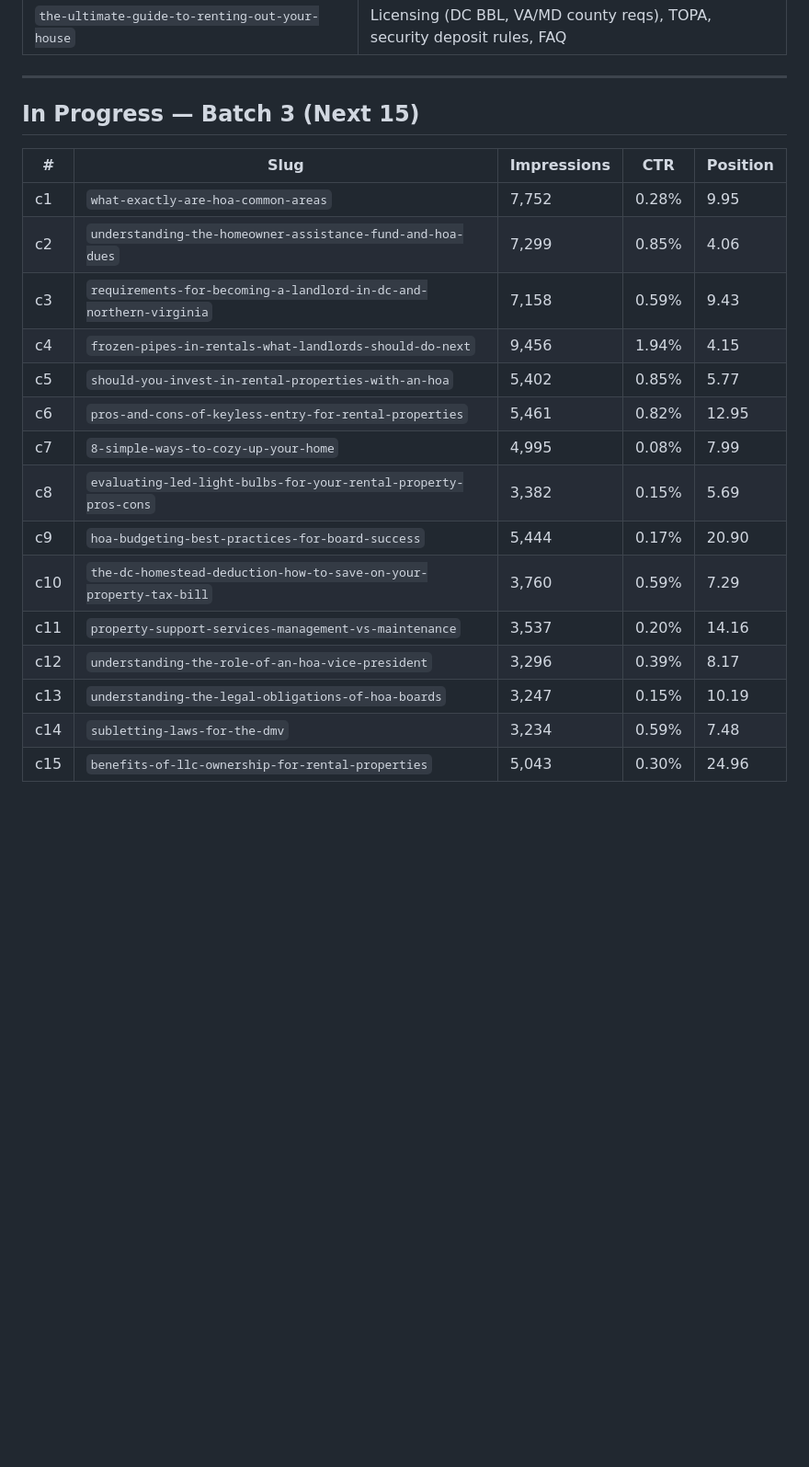
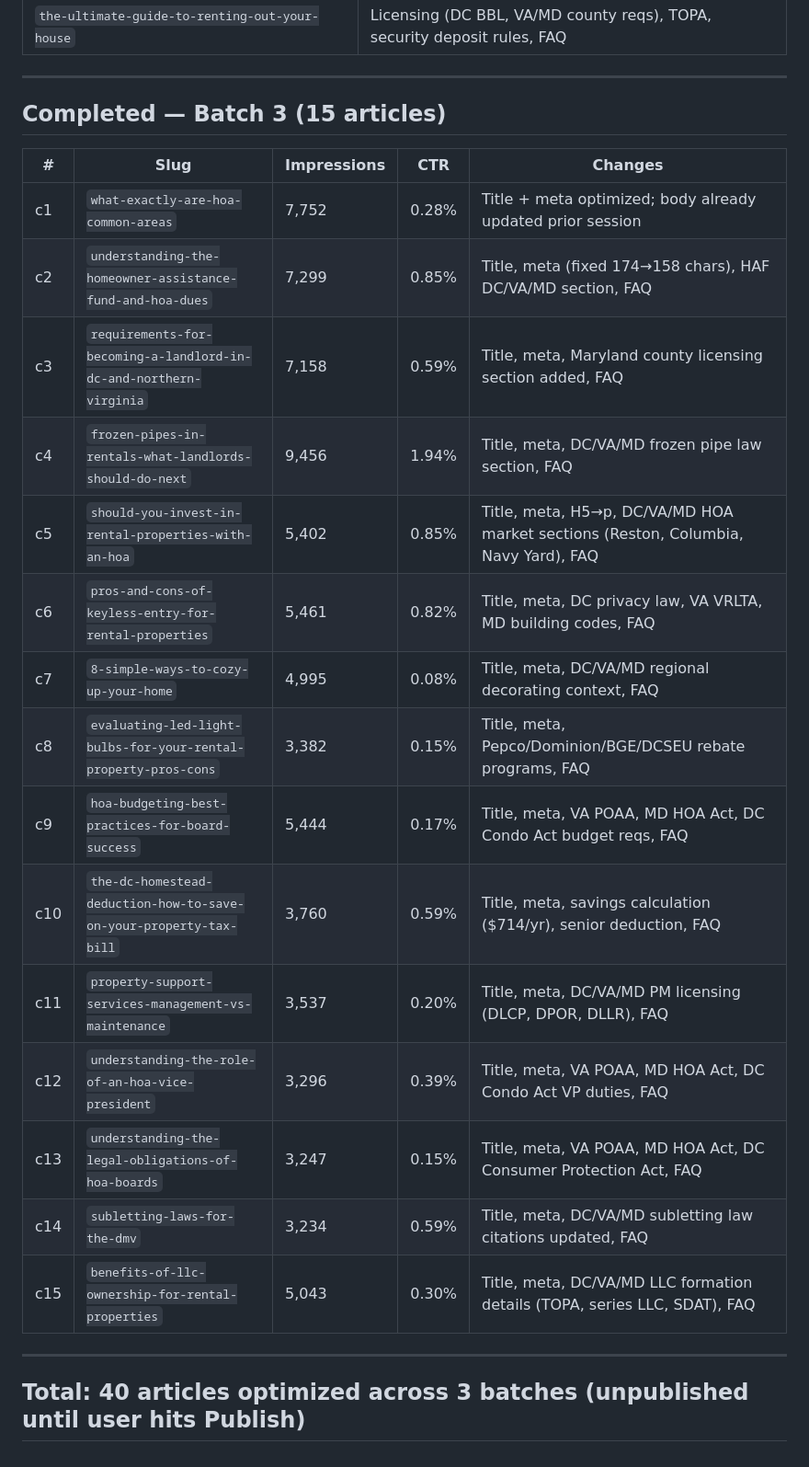
Before and after one commit to tomcarcone/continuum-salesforce-overview, a Markdown page: SEO_PROGRESS.md, the part around the change. Shown at 92% size. Drawn GitHub-style; blank space fills up the shorter version.

Commit message:
Complete Batch 3: all 15 articles optimized for CTR
All 15 articles from Batch 3 updated in Webflow CMS with:
- Optimized title tags and meta descriptions (≤170 chars)
- DC/VA/MD jurisdiction-specific content sections
- Comprehensive FAQ sections on each article
- Semantic HTML fixes (H5→p, blockquote→p, heading hierarchy)
- Local references: Reston, Columbia, Capitol Hill, Arlington, etc.
- Utility program citations: Pepco, Dominion, BGE, DCSEU
- Statutory citations: VA POAA, MD HOA Act, DC Condo Act, VRLTA

Running total: 40 articles optimized across Batches 1–3.
Awaiting user to publish in Webflow.

Made-with: Cursor

```diff
--- a/SEO_PROGRESS.md
+++ b/SEO_PROGRESS.md
@@ -48,22 +48,26 @@ Strategy: Fix semantic HTML, add DC/VA/MD geo-references, add FAQ sections, opti
 
 ---
 
-## In Progress — Batch 3 (Next 15)
+## Completed — Batch 3 (15 articles)
 
-| # | Slug | Impressions | CTR | Position |
-|---|------|-------------|-----|----------|
-| c1 | `what-exactly-are-hoa-common-areas` | 7,752 | 0.28% | 9.95 |
-| c2 | `understanding-the-homeowner-assistance-fund-and-hoa-dues` | 7,299 | 0.85% | 4.06 |
-| c3 | `requirements-for-becoming-a-landlord-in-dc-and-northern-virginia` | 7,158 | 0.59% | 9.43 |
-| c4 | `frozen-pipes-in-rentals-what-landlords-should-do-next` | 9,456 | 1.94% | 4.15 |
-| c5 | `should-you-invest-in-rental-properties-with-an-hoa` | 5,402 | 0.85% | 5.77 |
-| c6 | `pros-and-cons-of-keyless-entry-for-rental-properties` | 5,461 | 0.82% | 12.95 |
-| c7 | `8-simple-ways-to-cozy-up-your-home` | 4,995 | 0.08% | 7.99 |
-| c8 | `evaluating-led-light-bulbs-for-your-rental-property-pros-cons` | 3,382 | 0.15% | 5.69 |
-| c9 | `hoa-budgeting-best-practices-for-board-success` | 5,444 | 0.17% | 20.90 |
-| c10 | `the-dc-homestead-deduction-how-to-save-on-your-property-tax-bill` | 3,760 | 0.59% | 7.29 |
-| c11 | `property-support-services-management-vs-maintenance` | 3,537 | 0.20% | 14.16 |
-| c12 | `understanding-the-role-of-an-hoa-vice-president` | 3,296 | 0.39% | 8.17 |
-| c13 | `understanding-the-legal-obligations-of-hoa-boards` | 3,247 | 0.15% | 10.19 |
-| c14 | `subletting-laws-for-the-dmv` | 3,234 | 0.59% | 7.48 |
-| c15 | `benefits-of-llc-ownership-for-rental-properties` | 5,043 | 0.30% | 24.96 |
+| # | Slug | Impressions | CTR | Changes |
+|---|------|-------------|-----|---------|
+| c1 | `what-exactly-are-hoa-common-areas` | 7,752 | 0.28% | Title + meta optimized; body already updated prior session |
+| c2 | `understanding-the-homeowner-assistance-fund-and-hoa-dues` | 7,299 | 0.85% | Title, meta (fixed 174→158 chars), HAF DC/VA/MD section, FAQ |
+| c3 | `requirements-for-becoming-a-landlord-in-dc-and-northern-virginia` | 7,158 | 0.59% | Title, meta, Maryland county licensing section added, FAQ |
+| c4 | `frozen-pipes-in-rentals-what-landlords-should-do-next` | 9,456 | 1.94% | Title, meta, DC/VA/MD frozen pipe law section, FAQ |
+| c5 | `should-you-invest-in-rental-properties-with-an-hoa` | 5,402 | 0.85% | Title, meta, H5→p, DC/VA/MD HOA market sections (Reston, Columbia, Navy Yard), FAQ |
+| c6 | `pros-and-cons-of-keyless-entry-for-rental-properties` | 5,461 | 0.82% | Title, meta, DC privacy law, VA VRLTA, MD building codes, FAQ |
+| c7 | `8-simple-ways-to-cozy-up-your-home` | 4,995 | 0.08% | Title, meta, DC/VA/MD regional decorating context, FAQ |
+| c8 | `evaluating-led-light-bulbs-for-your-rental-property-pros-cons` | 3,382 | 0.15% | Title, meta, Pepco/Dominion/BGE/DCSEU rebate programs, FAQ |
+| c9 | `hoa-budgeting-best-practices-for-board-success` | 5,444 | 0.17% | Title, meta, VA POAA, MD HOA Act, DC Condo Act budget reqs, FAQ |
+| c10 | `the-dc-homestead-deduction-how-to-save-on-your-property-tax-bill` | 3,760 | 0.59% | Title, meta, savings calculation ($714/yr), senior deduction, FAQ |
+| c11 | `property-support-services-management-vs-maintenance` | 3,537 | 0.20% | Title, meta, DC/VA/MD PM licensing (DLCP, DPOR, DLLR), FAQ |
+| c12 | `understanding-the-role-of-an-hoa-vice-president` | 3,296 | 0.39% | Title, meta, VA POAA, MD HOA Act, DC Condo Act VP duties, FAQ |
+| c13 | `understanding-the-legal-obligations-of-hoa-boards` | 3,247 | 0.15% | Title, meta, VA POAA, MD HOA Act, DC Consumer Protection Act, FAQ |
+| c14 | `subletting-laws-for-the-dmv` | 3,234 | 0.59% | Title, meta, DC/VA/MD subletting law citations updated, FAQ |
+| c15 | `benefits-of-llc-ownership-for-rental-properties` | 5,043 | 0.30% | Title, meta, DC/VA/MD LLC formation details (TOPA, series LLC, SDAT), FAQ |
+
+---
+
+## Total: 40 articles optimized across 3 batches (unpublished until user hits Publish)
```
